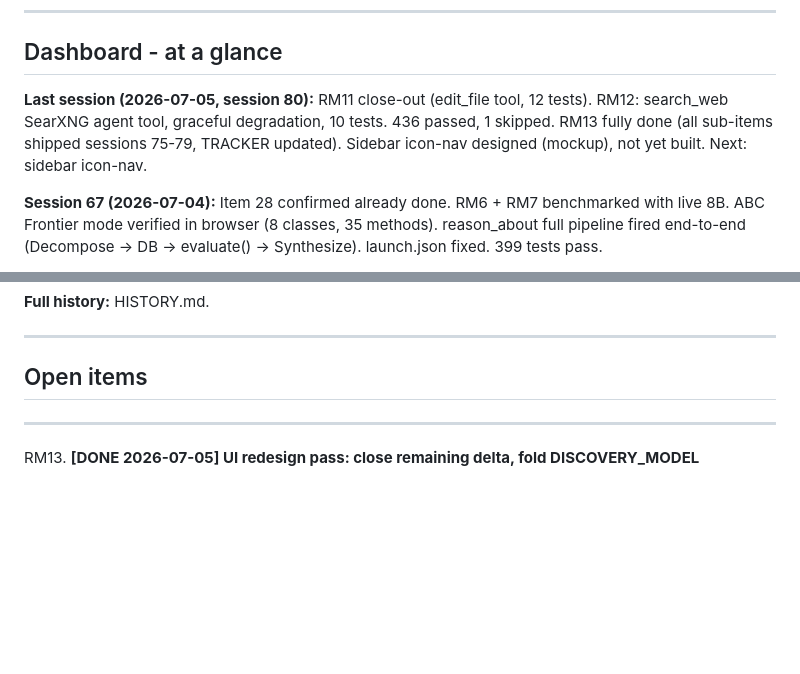
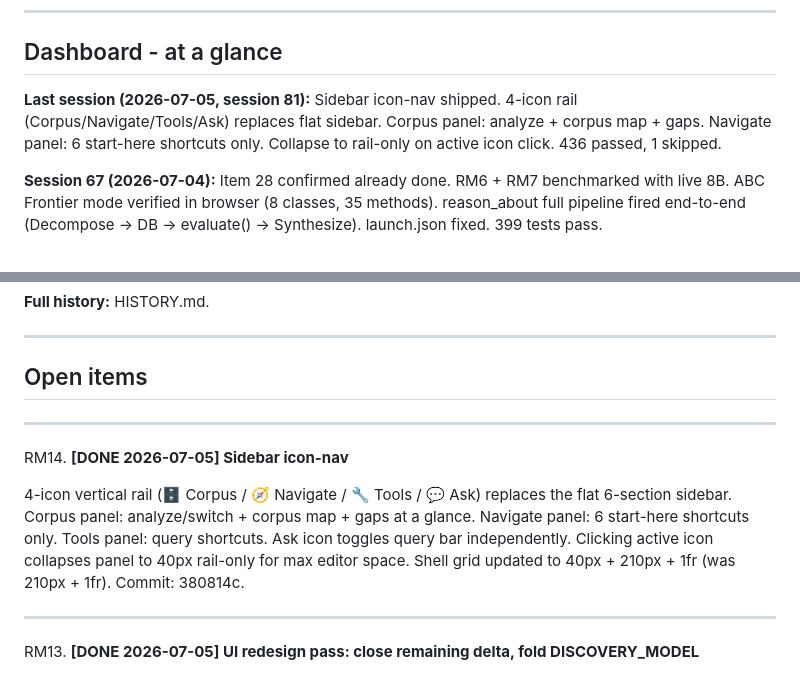
Before and after one commit to bartanderson/Determined, a Markdown page: docs/TRACKER.md, 2 parts joined by grey strips. Rendered like a GitHub page; blank space fills up the shorter version.

Commit message:
TRACKER: RM14 sidebar icon-nav filed and closed

```diff
--- a/docs/TRACKER.md
+++ b/docs/TRACKER.md
@@ -16,7 +16,7 @@ know where things stand.
 
 ## Dashboard - at a glance
 
-**Last session (2026-07-05, session 80):** RM11 close-out (edit_file tool, 12 tests). RM12: search_web SearXNG agent tool, graceful degradation, 10 tests. 436 passed, 1 skipped. RM13 fully done (all sub-items shipped sessions 75-79, TRACKER updated). Sidebar icon-nav designed (mockup), not yet built. Next: sidebar icon-nav.
+**Last session (2026-07-05, session 81):** Sidebar icon-nav shipped. 4-icon rail (Corpus/Navigate/Tools/Ask) replaces flat sidebar. Corpus panel: analyze + corpus map + gaps. Navigate panel: 6 start-here shortcuts only. Collapse to rail-only on active icon click. 436 passed, 1 skipped.
 
 **Session 67 (2026-07-04):** Item 28 confirmed already done. RM6 + RM7 benchmarked with live 8B. ABC Frontier mode verified in browser (8 classes, 35 methods). reason_about full pipeline fired end-to-end (Decompose → DB → evaluate() → Synthesize). launch.json fixed. 399 tests pass.
 
@@ -155,6 +155,17 @@ each step result. 293/293 tests passing.
 ---
 
 ## Open items
+
+---
+
+RM14. **[DONE 2026-07-05] Sidebar icon-nav**
+
+   4-icon vertical rail (🗄 Corpus / 🧭 Navigate / 🔧 Tools / 💬 Ask) replaces
+   the flat 6-section sidebar. Corpus panel: analyze/switch + corpus map + gaps
+   at a glance. Navigate panel: 6 start-here shortcuts only. Tools panel: query
+   shortcuts. Ask icon toggles query bar independently. Clicking active icon
+   collapses panel to 40px rail-only for max editor space. Shell grid updated
+   to 40px + 210px + 1fr (was 210px + 1fr). Commit: 380814c.
 
 ---
 
```
